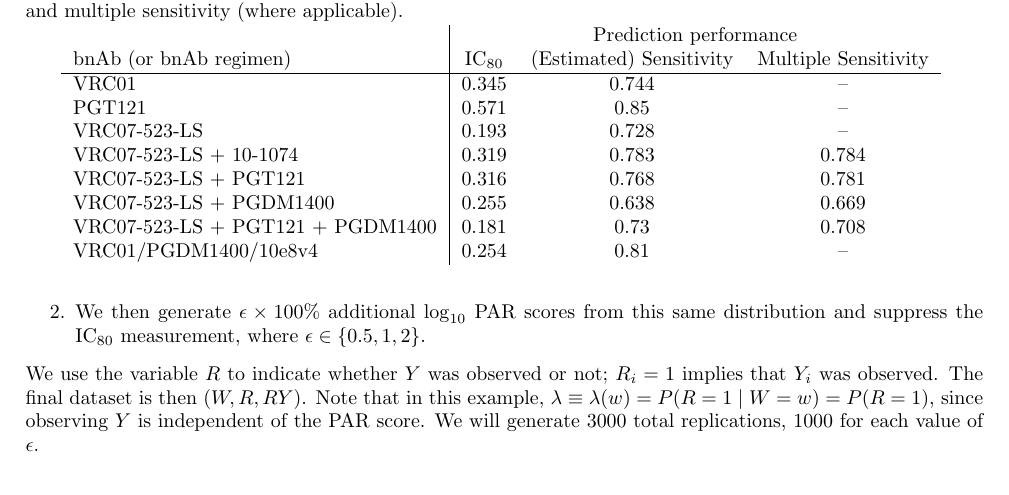
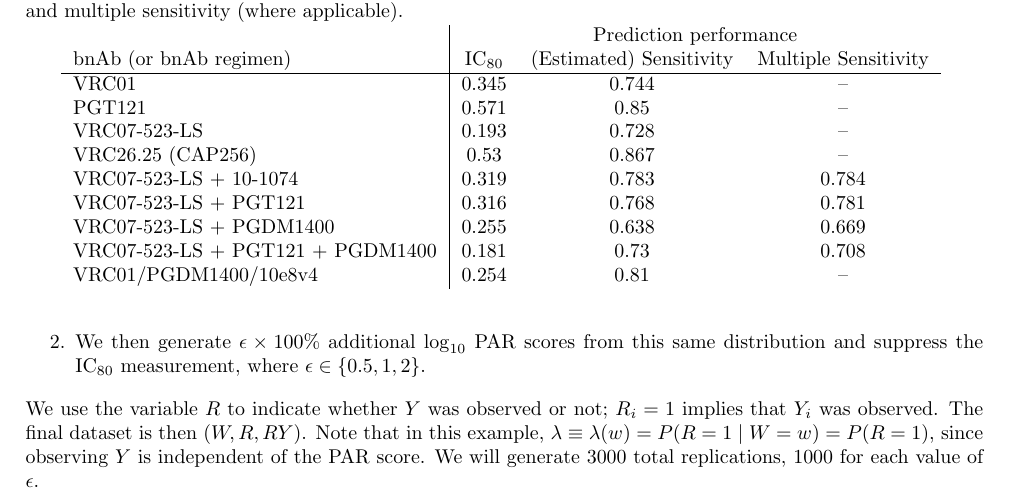
Before and after one commit to bdwilliamson/clinical_slapnap, a LaTeX document (writeups/simulation_plan.tex): part of page 2 of 3 before the commit and part of page 2 of 4 after it, cut so that both start at the same text. Compiled offline with LaTeX, dvips and Ghostscript.

Commit message:
Add a row

```diff
--- a/writeups/simulation_plan.tex
+++ b/writeups/simulation_plan.tex
@@ -87,6 +87,7 @@ We then compute the Monte-Carlo variance of the estimated means $\theta_{n,1}$ a
         VRC01 & 0.345 & 0.744 & -- \\
         PGT121 & 0.571 & 0.85 & -- \\
         VRC07-523-LS & 0.193 & 0.728 & --\\
+        VRC26.25 (CAP256) & 0.53 & 0.867 & --\\
         VRC07-523-LS + 10-1074 & 0.319 & 0.783 & 0.784 \\
         VRC07-523-LS + PGT121 & 0.316 & 0.768 & 0.781 \\
         VRC07-523-LS + PGDM1400 & 0.255 & 0.638 & 0.669 \\
```
